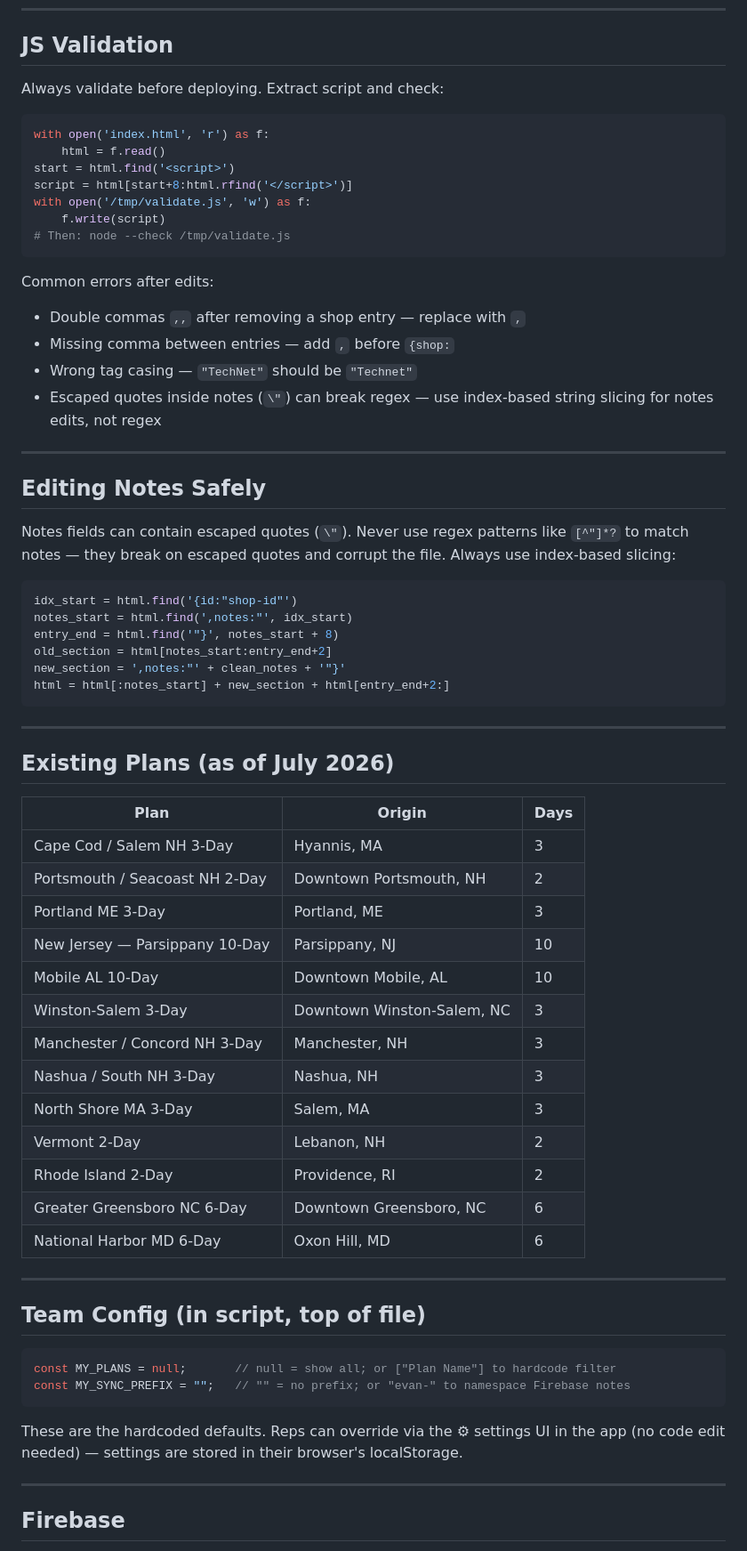
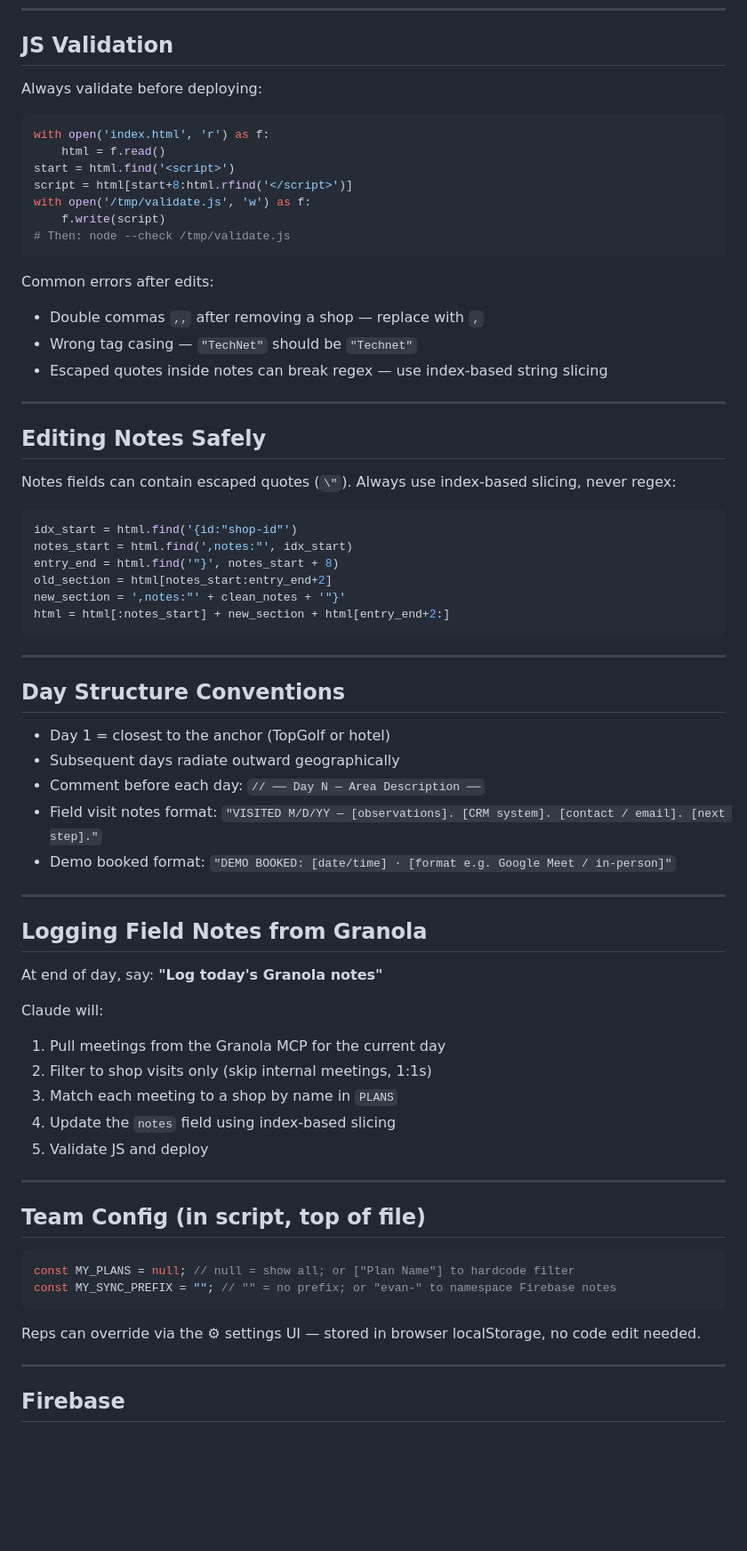
Before and after one commit to aszafrantek/field-prospecting, a Markdown page: CLAUDE.md, the part around one of its changes. Shown at 89% size. Rendered like a GitHub page; blank space fills up the shorter version.

````diff
--- a/CLAUDE.md
+++ b/CLAUDE.md
@@ -213,7 +219,7 @@ Run `node --check` on the extracted script. Fix any syntax errors. Deploy via Gi
 
 ## JS Validation
 
-Always validate before deploying. Extract script and check:
+Always validate before deploying:
 
 ```python
 with open('index.html', 'r') as f:
@@ -226,16 +232,15 @@ with open('/tmp/validate.js', 'w') as f:
 ```
 
 Common errors after edits:
-- Double commas `,,` after removing a shop entry — replace with `,`
-- Missing comma between entries — add `,` before `{shop:`
+- Double commas `,,` after removing a shop — replace with `,`
 - Wrong tag casing — `"TechNet"` should be `"Technet"`
-- Escaped quotes inside notes (`\"`) can break regex — use index-based string slicing for notes edits, not regex
+- Escaped quotes inside notes can break regex — use index-based string slicing
 
 ---
 
 ## Editing Notes Safely
 
-Notes fields can contain escaped quotes (`\"`). Never use regex patterns like `[^"]*?` to match notes — they break on escaped quotes and corrupt the file. Always use index-based slicing:
+Notes fields can contain escaped quotes (`\"`). Always use index-based slicing, never regex:
 
 ```python
 idx_start = html.find('{id:"shop-id"')
@@ -248,34 +253,37 @@ html = html[:notes_start] + new_section + html[entry_end+2:]
 
 ---
 
-## Existing Plans (as of July 2026)
+## Day Structure Conventions
 
-| Plan | Origin | Days |
-|------|--------|------|
-| Cape Cod / Salem NH 3-Day | Hyannis, MA | 3 |
-| Portsmouth / Seacoast NH 2-Day | Downtown Portsmouth, NH | 2 |
-| Portland ME 3-Day | Portland, ME | 3 |
-| New Jersey — Parsippany 10-Day | Parsippany, NJ | 10 |
-| Mobile AL 10-Day | Downtown Mobile, AL | 10 |
-| Winston-Salem 3-Day | Downtown Winston-Salem, NC | 3 |
-| Manchester / Concord NH 3-Day | Manchester, NH | 3 |
-| Nashua / South NH 3-Day | Nashua, NH | 3 |
-| North Shore MA 3-Day | Salem, MA | 3 |
-| Vermont 2-Day | Lebanon, NH | 2 |
-| Rhode Island 2-Day | Providence, RI | 2 |
-| Greater Greensboro NC 6-Day | Downtown Greensboro, NC | 6 |
-| National Harbor MD 6-Day | Oxon Hill, MD | 6 |
+- Day 1 = closest to the anchor (TopGolf or hotel)
+- Subsequent days radiate outward geographically
+- Comment before each day: `// ── Day N — Area Description ──`
+- Field visit notes format: `"VISITED M/D/YY — [observations]. [CRM system]. [contact / email]. [next step]."`
+- Demo booked format: `"DEMO BOOKED: [date/time] · [format e.g. Google Meet / in-person]"`
+
+---
+
+## Logging Field Notes from Granola
+
+At end of day, say: **"Log today's Granola notes"**
+
+Claude will:
+1. Pull meetings from the Granola MCP for the current day
+2. Filter to shop visits only (skip internal meetings, 1:1s)
+3. Match each meeting to a shop by name in `PLANS`
+4. Update the `notes` field using index-based slicing
+5. Validate JS and deploy
 
 ---
 
 ## Team Config (in script, top of file)
 
 ```javascript
-const MY_PLANS = null;       // null = show all; or ["Plan Name"] to hardcode filter
-const MY_SYNC_PREFIX = "";   // "" = no prefix; or "evan-" to namespace Firebase notes
+const MY_PLANS = null; // null = show all; or ["Plan Name"] to hardcode filter
+const MY_SYNC_PREFIX = ""; // "" = no prefix; or "evan-" to namespace Firebase notes
 ```
 
-These are the hardcoded defaults. Reps can override via the ⚙ settings UI in the app (no code edit needed) — settings are stored in their browser's localStorage.
+Reps can override via the ⚙ settings UI — stored in browser localStorage, no code edit needed.
 
 ---
 
````
Also changed, not shown: other parts of CLAUDE.md (+84 -87 lines).
